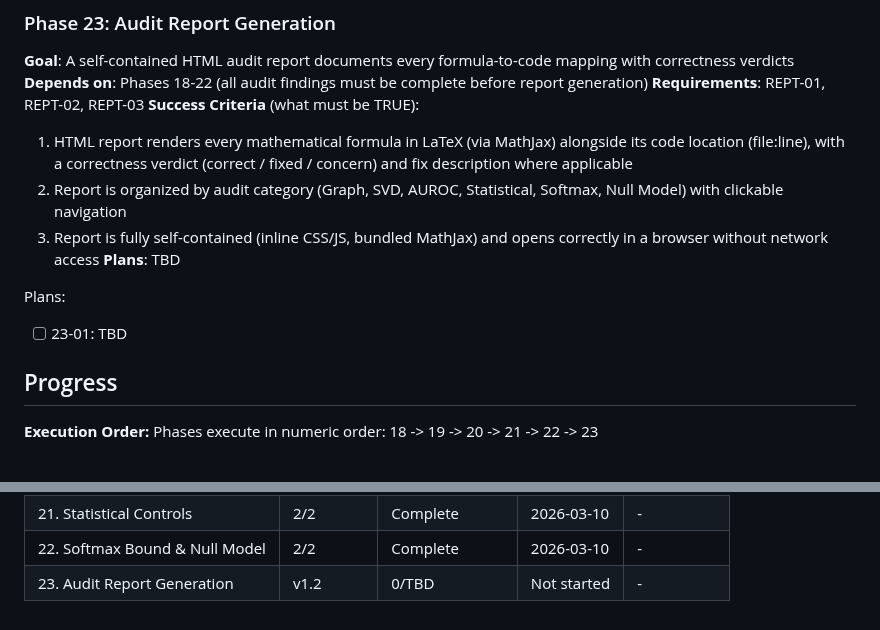
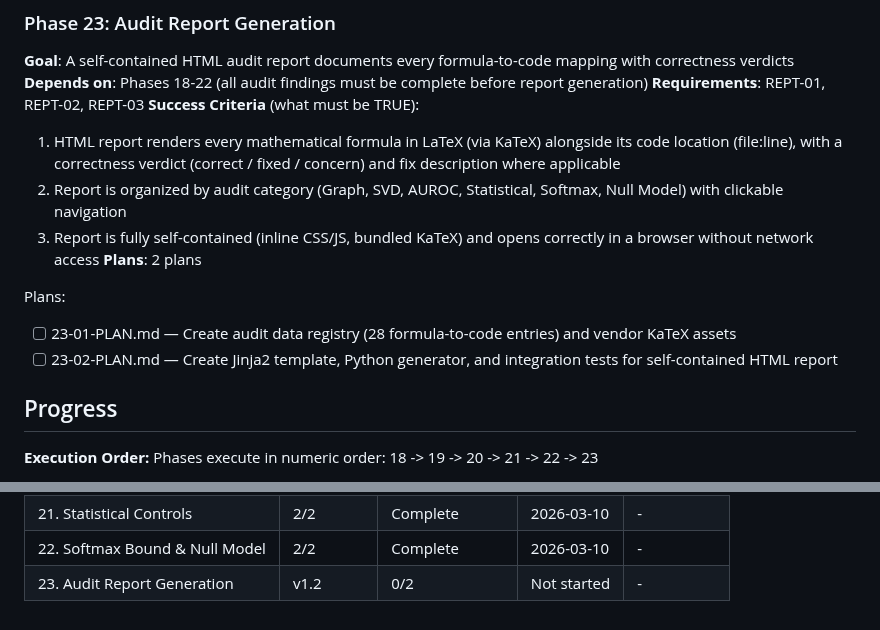
Before and after one commit to ParkerWilliams/dcsbm-transformer, a Markdown page: .planning/ROADMAP.md, 2 parts joined by grey strips. Drawn GitHub-style.

Commit message:
docs(23): create phase plan

```diff
--- a/.planning/ROADMAP.md
+++ b/.planning/ROADMAP.md
@@ -137,13 +137,14 @@ Plans:
 **Depends on**: Phases 18-22 (all audit findings must be complete before report generation)
 **Requirements**: REPT-01, REPT-02, REPT-03
 **Success Criteria** (what must be TRUE):
-  1. HTML report renders every mathematical formula in LaTeX (via MathJax) alongside its code location (file:line), with a correctness verdict (correct / fixed / concern) and fix description where applicable
+  1. HTML report renders every mathematical formula in LaTeX (via KaTeX) alongside its code location (file:line), with a correctness verdict (correct / fixed / concern) and fix description where applicable
   2. Report is organized by audit category (Graph, SVD, AUROC, Statistical, Softmax, Null Model) with clickable navigation
-  3. Report is fully self-contained (inline CSS/JS, bundled MathJax) and opens correctly in a browser without network access
-**Plans**: TBD
+  3. Report is fully self-contained (inline CSS/JS, bundled KaTeX) and opens correctly in a browser without network access
+**Plans**: 2 plans
 
 Plans:
-- [ ] 23-01: TBD
+- [ ] 23-01-PLAN.md — Create audit data registry (28 formula-to-code entries) and vendor KaTeX assets
+- [ ] 23-02-PLAN.md — Create Jinja2 template, Python generator, and integration tests for self-contained HTML report
 
 ## Progress
 
@@ -159,4 +160,4 @@ Phases execute in numeric order: 18 -> 19 -> 20 -> 21 -> 22 -> 23
 | 20. AUROC & Predictive Horizon | 2/2 | Complete    | 2026-03-06 | - |
 | 21. Statistical Controls | 2/2 | Complete    | 2026-03-10 | - |
 | 22. Softmax Bound & Null Model | 2/2 | Complete    | 2026-03-10 | - |
-| 23. Audit Report Generation | v1.2 | 0/TBD | Not started | - |
+| 23. Audit Report Generation | v1.2 | 0/2 | Not started | - |
```
Also changed, not shown: 2 other files.
